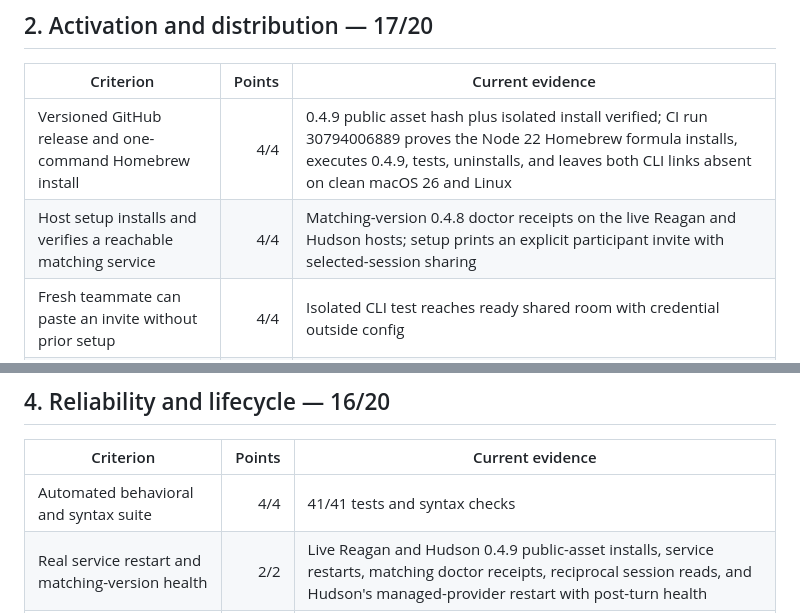
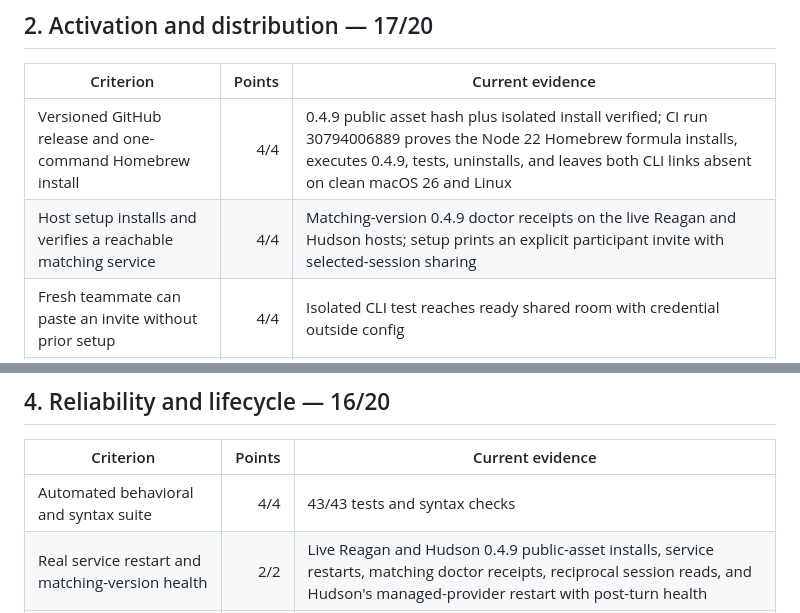
Before and after one commit to godfaddaai/multiplayer-ai, a Markdown page: docs/LAUNCH-READINESS.md, 2 parts joined by grey strips. GitHub-like rendering.

```diff
--- a/docs/LAUNCH-READINESS.md
+++ b/docs/LAUNCH-READINESS.md
@@ -26,7 +26,7 @@ August 3, 2026.
 | Criterion | Points | Current evidence |
 |---|---:|---|
 | Versioned GitHub release and one-command Homebrew install | 4/4 | 0.4.9 public asset hash plus isolated install verified; CI run 30794006889 proves the Node 22 Homebrew formula installs, executes 0.4.9, tests, uninstalls, and leaves both CLI links absent on clean macOS 26 and Linux |
-| Host setup installs and verifies a reachable matching service | 4/4 | Matching-version 0.4.8 doctor receipts on the live Reagan and Hudson hosts; setup prints an explicit participant invite with selected-session sharing |
+| Host setup installs and verifies a reachable matching service | 4/4 | Matching-version 0.4.9 doctor receipts on the live Reagan and Hudson hosts; setup prints an explicit participant invite with selected-session sharing |
 | Fresh teammate can paste an invite without prior setup | 4/4 | Isolated CLI test reaches ready shared room with credential outside config |
 | Empty-share and offline recovery print exact next action | 2/2 | Join names the share command; connection/header attempts stop after ten seconds with privacy-safe wake, Tailscale, and host-service recovery steps while established prompt streams remain open |
 | Upgrade, rollback, and uninstall path | 3/3 | Stable launcher and live service reinstall receipt plus a disposable public-asset 0.4.4 → 0.4.3 → 0.4.4 rollback and full package uninstall with state preserved |
@@ -47,7 +47,7 @@ August 3, 2026.
 
 | Criterion | Points | Current evidence |
 |---|---:|---|
-| Automated behavioral and syntax suite | 4/4 | 41/41 tests and syntax checks |
+| Automated behavioral and syntax suite | 4/4 | 43/43 tests and syntax checks |
 | Real service restart and matching-version health | 2/2 | Live Reagan and Hudson 0.4.9 public-asset installs, service restarts, matching doctor receipts, reciprocal session reads, and Hudson's managed-provider restart with post-turn health |
 | Provider failures remain narrow and fail closed | 2/2 | Managed Codex auth-error replay returned an actionable turn failure without changing the host PID; standalone-block and Claude permission behavior suites pass |
 | Upgrade, sleep/wake, Wi-Fi, relay, and provider restart recovery | 2/5 | On public 0.4.9, Hudson's managed Codex daemon stopped while mpai PID 38042 stayed up and reads fell back safely; after the daemon returned, Reagan's next named prompt promoted the same service back to proxy and completed without reinstall or rejoin. Sleep/wake, Wi-Fi, and relay transitions remain open |
```
Also changed, not shown: docs/PUBLIC-ALPHA.md (+1 -4 lines).
